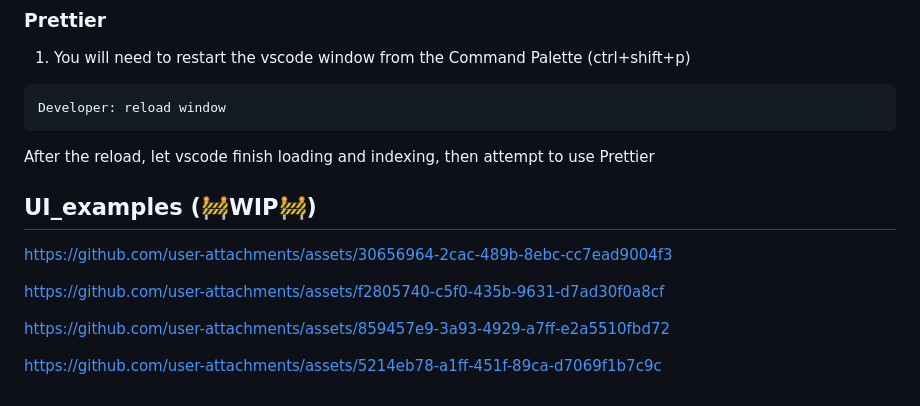
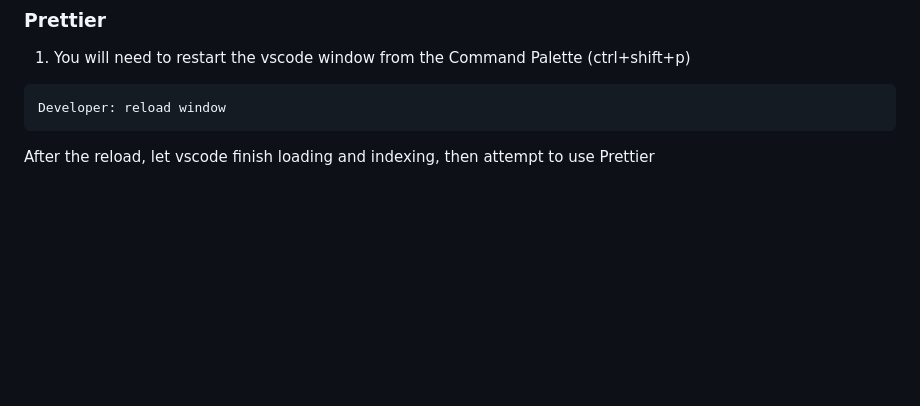
Before and after one commit to drivebrandstudio/Craft5, a Markdown page: README.md, the part around the change. GitHub-like rendering; blank space fills up the shorter version.

````diff
--- a/README.md
+++ b/README.md
@@ -78,21 +78,3 @@
 Developer: reload window
 ```
 After the reload, let vscode finish loading and indexing, then attempt to use Prettier
-
-## UI_examples (🚧WIP🚧)
-
-
-https://github.com/user-attachments/assets/30656964-2cac-489b-8ebc-cc7ead9004f3
-
-
-
-https://github.com/user-attachments/assets/f2805740-c5f0-435b-9631-d7ad30f0a8cf
-
-
-
-
-https://github.com/user-attachments/assets/859457e9-3a93-4929-a7ff-e2a5510fbd72
-
-
-
-https://github.com/user-attachments/assets/5214eb78-a1ff-451f-89ca-d7069f1b7c9c
````
